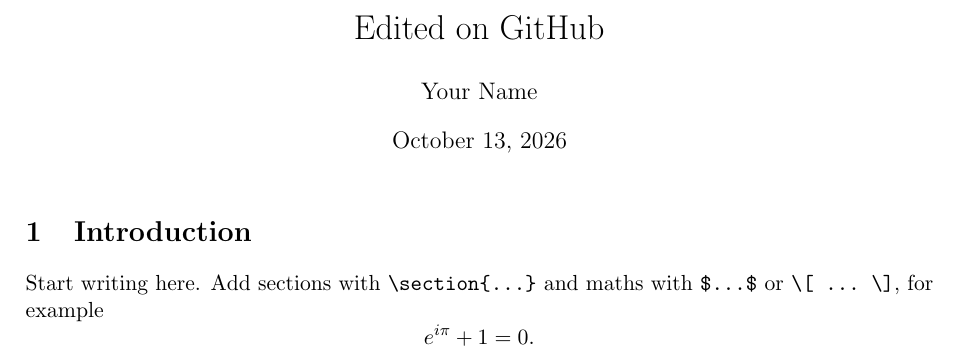
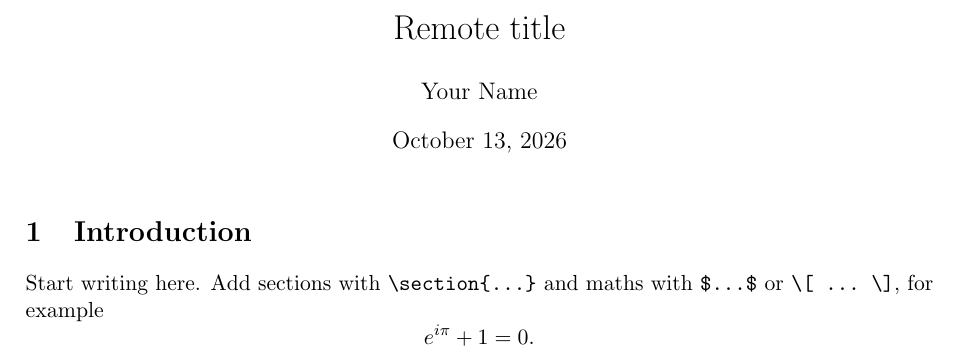
Before and after one commit to vi5hnuu/lemma-kern-git-test, a LaTeX document (main.tex): part of the page, cut at the place of the change. Compiled offline with pdfLaTeX.

Commit message:
Remote: change title

```diff
--- a/main.tex
+++ b/main.tex
@@ -7,7 +7,7 @@
 \usepackage{microtype}
 \usepackage[hidelinks]{hyperref}
 
-\title{Edited on GitHub}
+\title{Remote title}
 \author{Your Name}
 \date{\today}
 
```
